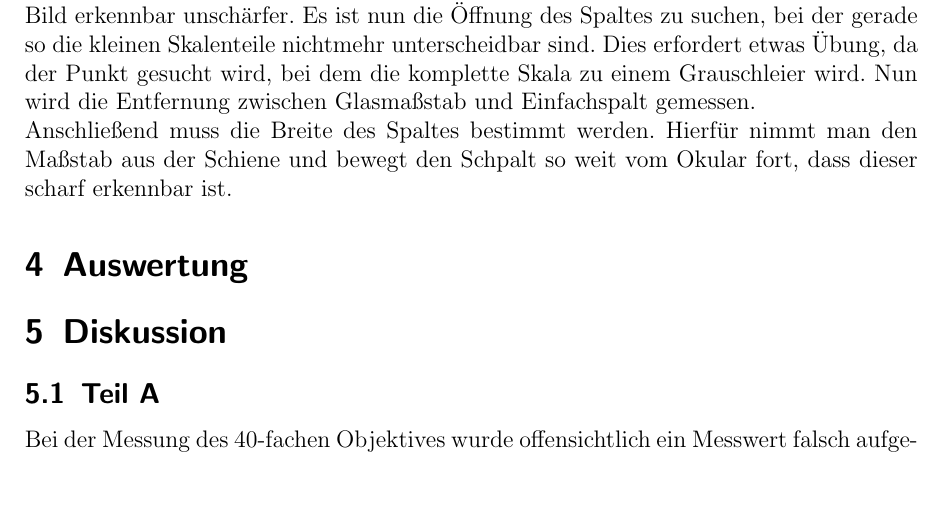
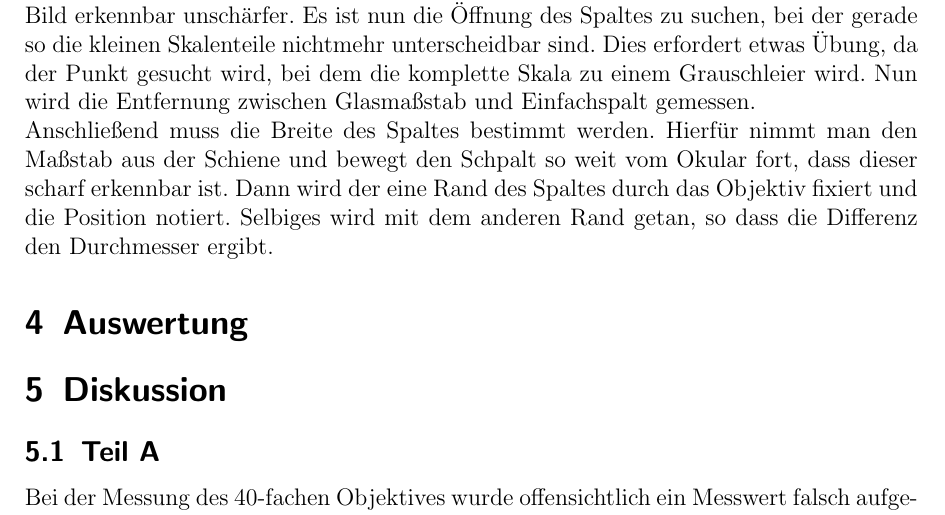
Before and after one commit to miallo/18Mikroskop, a LaTeX document (Prohaupt.tex): part of page 5 of 6, cut so that both start at the same text, the shorter picture padded with empty space. The pictures show the PDF file Prohaupt.pdf that the author committed with the source.

Commit message:
Durchführung fertig

```diff
--- a/Prohaupt.tex
+++ b/Prohaupt.tex
@@ -241,6 +241,9 @@ Nun wird die Entfernung zwischen Glasmaßstab und Einfachspalt gemessen.
 
 Anschließend muss die Breite des Spaltes bestimmt werden.
 Hierfür nimmt man den Maßstab aus der Schiene und bewegt den Schpalt so weit vom Okular fort, dass dieser scharf erkennbar ist.
+Dann wird der eine Rand des Spaltes  durch das Objektiv fixiert und die Position notiert.
+Selbiges wird mit dem anderen Rand getan, so dass die Differenz den Durchmesser ergibt.
+
 
 
 \section{Auswertung}
```
Also changed, not shown: Prohaupt.pdf.
